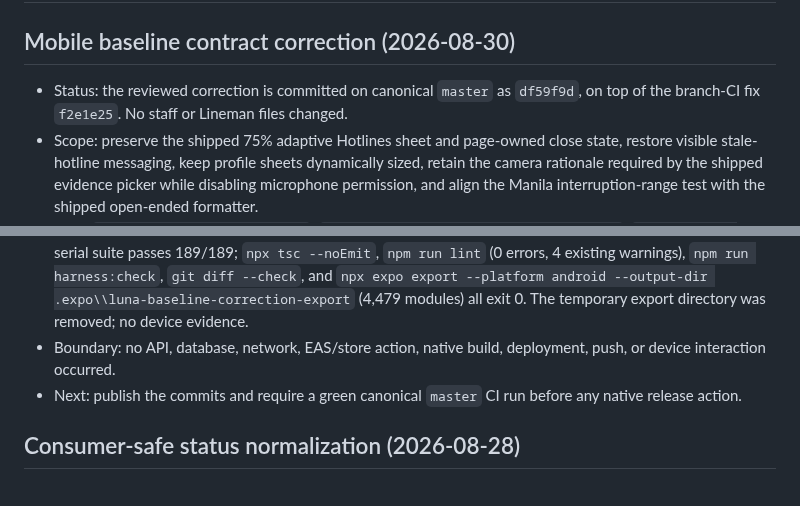
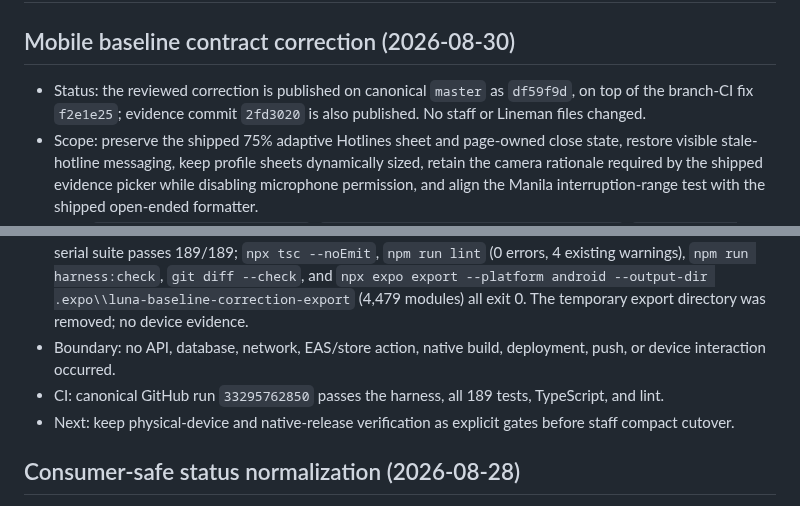
Before and after one commit to aymkopi/aleconnect-mobile, a Markdown page: docs/agent-harness/active-work.md, 2 parts joined by grey strips. Rendered like a GitHub page.

Commit message:
docs(harness): record green mobile CI [skip ci]

```diff
--- a/docs/agent-harness/active-work.md
+++ b/docs/agent-harness/active-work.md
@@ -2,12 +2,13 @@
 
 ## Mobile baseline contract correction (2026-08-30)
 
-- Status: the reviewed correction is committed on canonical `master` as `df59f9d`, on top of the branch-CI fix `f2e1e25`. No staff or Lineman files changed.
+- Status: the reviewed correction is published on canonical `master` as `df59f9d`, on top of the branch-CI fix `f2e1e25`; evidence commit `2fd3020` is also published. No staff or Lineman files changed.
 - Scope: preserve the shipped 75% adaptive Hotlines sheet and page-owned close state, restore visible stale-hotline messaging, keep profile sheets dynamically sized, retain the camera rationale required by the shipped evidence picker while disabling microphone permission, and align the Manila interruption-range test with the shipped open-ended formatter.
 - Files: `src/app/(tabs)/hotlines.tsx`, `tests/hotlines-category-sheet.test.mjs`, `tests/manila-time.test.mjs`, `tests/native-permissions.test.mjs`, `tests/profile-shared-ui.test.mjs`, plus this handoff.
 - Evidence: GitHub run `33294641797` and local pre-edit reproduction initially showed 189 tests with 182 passed and the six established source-contract failures. The focused correction suite passes 16/16; the full serial suite passes 189/189; `npx tsc --noEmit`, `npm run lint` (0 errors, 4 existing warnings), `npm run harness:check`, `git diff --check`, and `npx expo export --platform android --output-dir .expo\\luna-baseline-correction-export` (4,479 modules) all exit 0. The temporary export directory was removed; no device evidence.
 - Boundary: no API, database, network, EAS/store action, native build, deployment, push, or device interaction occurred.
-- Next: publish the commits and require a green canonical `master` CI run before any native release action.
+- CI: canonical GitHub run `33295762850` passes the harness, all 189 tests, TypeScript, and lint.
+- Next: keep physical-device and native-release verification as explicit gates before staff compact cutover.
 
 ## Consumer-safe status normalization (2026-08-28)
 
```
Also changed, not shown: docs/agent-harness/implementation-history.md (+2 -2 lines).
